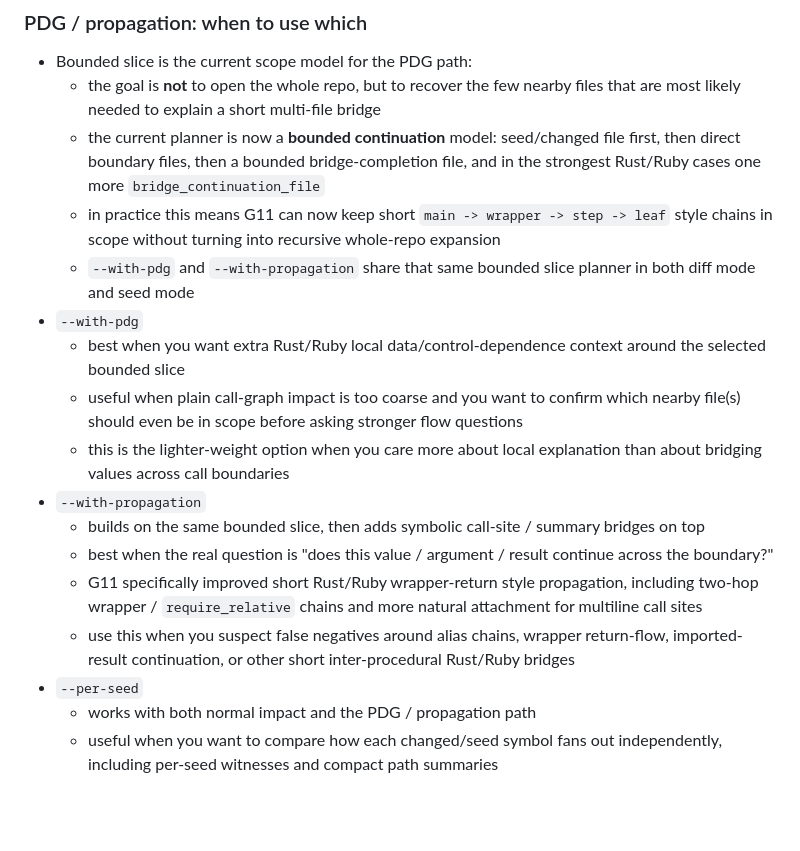
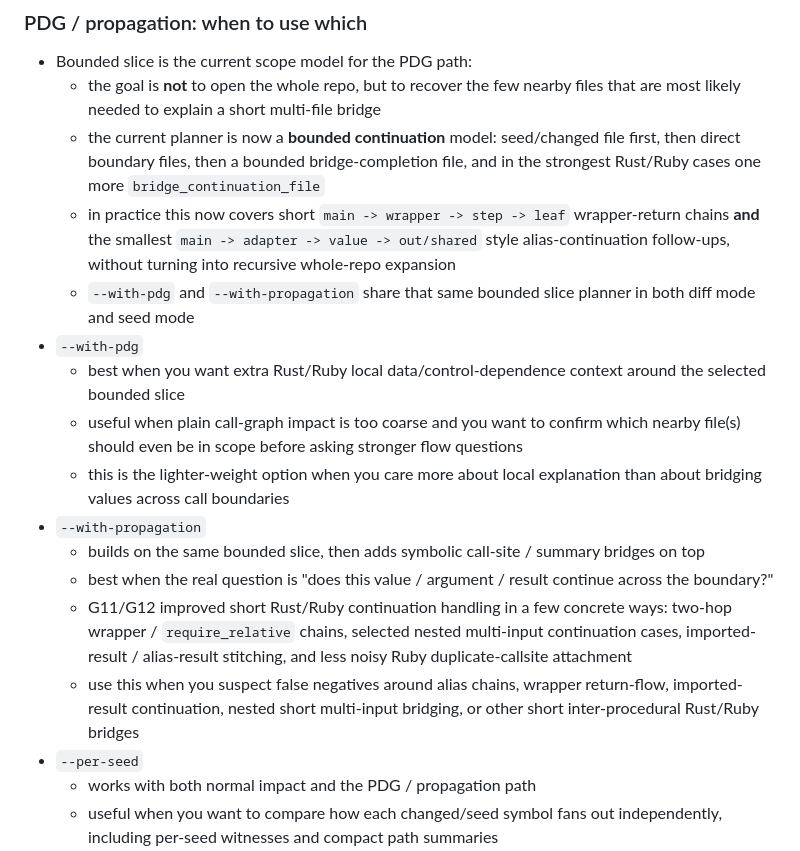
Before and after one commit to n01e0/dimpact, a Markdown page: README.md, the part around one of its changes. Rendered like a GitHub page; blank space fills up the shorter version.

```diff
--- a/README.md
+++ b/README.md
@@ -224,7 +225,7 @@ Based on Q54-10 re-sampling (`release-notes/0.5.4-confidence-distribution-q54-10
 - Bounded slice is the current scope model for the PDG path:
   - the goal is **not** to open the whole repo, but to recover the few nearby files that are most likely needed to explain a short multi-file bridge
   - the current planner is now a **bounded continuation** model: seed/changed file first, then direct boundary files, then a bounded bridge-completion file, and in the strongest Rust/Ruby cases one more `bridge_continuation_file`
-  - in practice this means G11 can now keep short `main -> wrapper -> step -> leaf` style chains in scope without turning into recursive whole-repo expansion
+  - in practice this now covers short `main -> wrapper -> step -> leaf` wrapper-return chains **and** the smallest `main -> adapter -> value -> out/shared` style alias-continuation follow-ups, without turning into recursive whole-repo expansion
   - `--with-pdg` and `--with-propagation` share that same bounded slice planner in both diff mode and seed mode
 - `--with-pdg`
   - best when you want extra Rust/Ruby local data/control-dependence context around the selected bounded slice
@@ -233,8 +234,8 @@ Based on Q54-10 re-sampling (`release-notes/0.5.4-confidence-distribution-q54-10
 - `--with-propagation`
   - builds on the same bounded slice, then adds symbolic call-site / summary bridges on top
   - best when the real question is "does this value / argument / result continue across the boundary?"
-  - G11 specifically improved short Rust/Ruby wrapper-return style propagation, including two-hop wrapper / `require_relative` chains and more natural attachment for multiline call sites
-  - use this when you suspect false negatives around alias chains, wrapper return-flow, imported-result continuation, or other short inter-procedural Rust/Ruby bridges
+  - G11/G12 improved short Rust/Ruby continuation handling in a few concrete ways: two-hop wrapper / `require_relative` chains, selected nested multi-input continuation cases, imported-result / alias-result stitching, and less noisy Ruby duplicate-callsite attachment
+  - use this when you suspect false negatives around alias chains, wrapper return-flow, imported-result continuation, nested short multi-input bridging, or other short inter-procedural Rust/Ruby bridges
 - `--per-seed`
   - works with both normal impact and the PDG / propagation path
   - useful when you want to compare how each changed/seed symbol fans out independently, including per-seed witnesses and compact path summaries
```
Also changed, not shown: other parts of README.md (+6 -4 lines), README_ja.md (+9 -7 lines).
